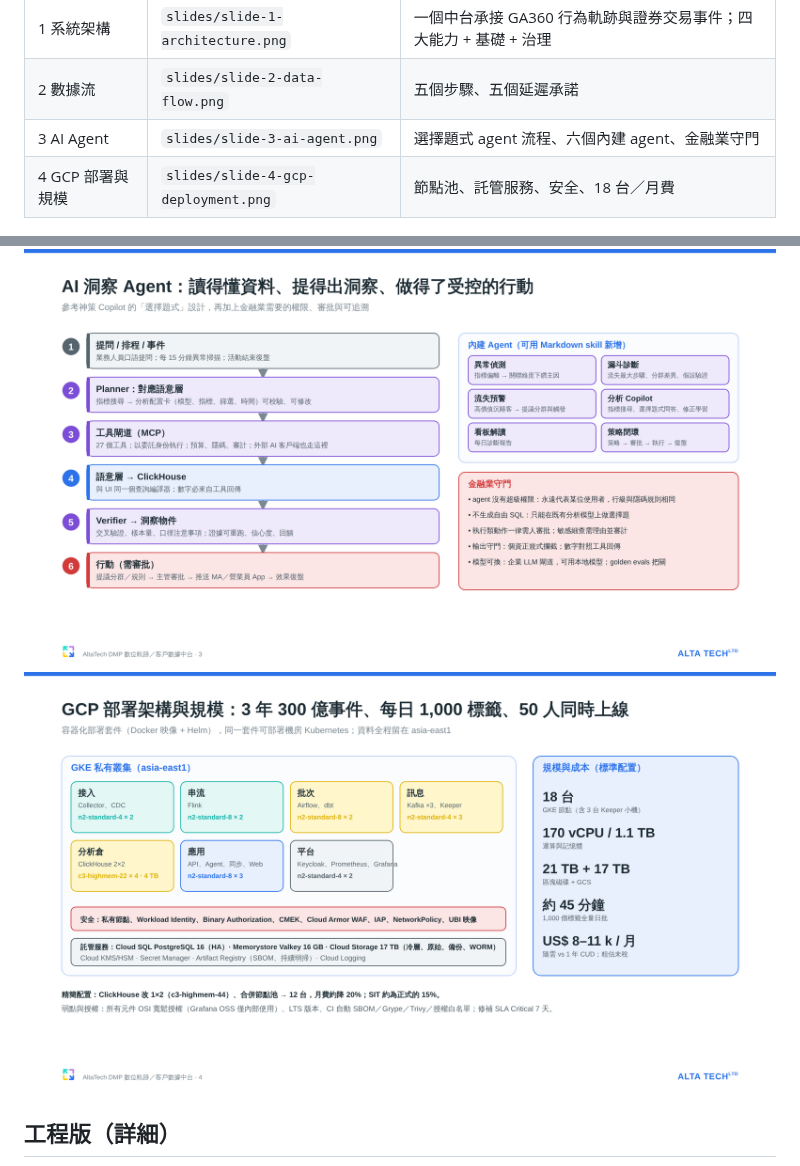
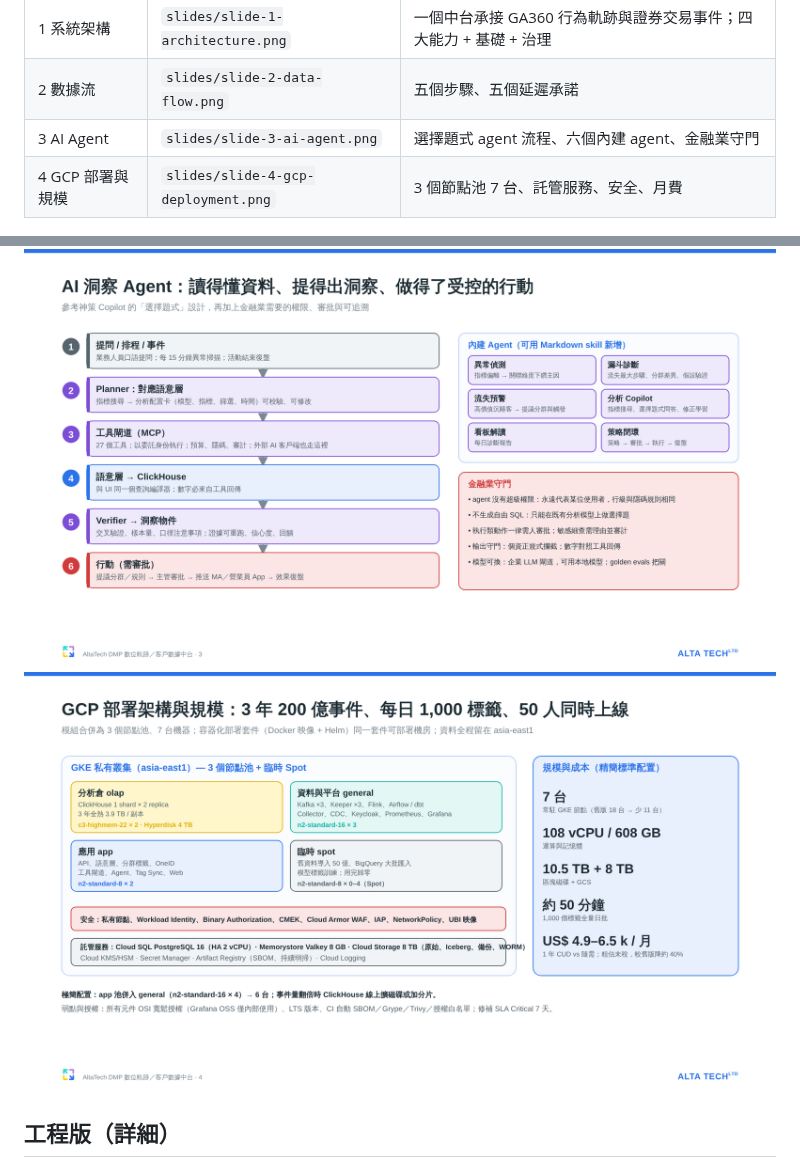
Before and after one commit to ALTA-TECH2025/altatech-dmp, a Markdown page: docs/12-architecture-diagrams.md, 2 parts joined by grey strips. GitHub-like rendering; pictures changed too: docs/diagrams/slides/slide-4-gcp-deployment.png.

```diff
--- a/docs/12-architecture-diagrams.md
+++ b/docs/12-architecture-diagrams.md
@@ -17,7 +17,7 @@
 | 1 系統架構 | `slides/slide-1-architecture.png` | 一個中台承接 GA360 行為軌跡與證券交易事件；四大能力 + 基礎 + 治理 |
 | 2 數據流 | `slides/slide-2-data-flow.png` | 五個步驟、五個延遲承諾 |
 | 3 AI Agent | `slides/slide-3-ai-agent.png` | 選擇題式 agent 流程、六個內建 agent、金融業守門 |
-| 4 GCP 部署與規模 | `slides/slide-4-gcp-deployment.png` | 節點池、託管服務、安全、18 台／月費 |
+| 4 GCP 部署與規模 | `slides/slide-4-gcp-deployment.png` | 3 個節點池 7 台、託管服務、安全、月費 |
 
 ![簡報 1](diagrams/slides/slide-1-architecture.png)
 ![簡報 2](diagrams/slides/slide-2-data-flow.png)
```
Also changed, not shown: README.md (+2 -2 lines), docs/13-capacity-plan-gcp-30b.md (deleted, +0 -131 lines), docs/13-capacity-plan-gcp.md (added, +136 -0 lines), 4 other files.
